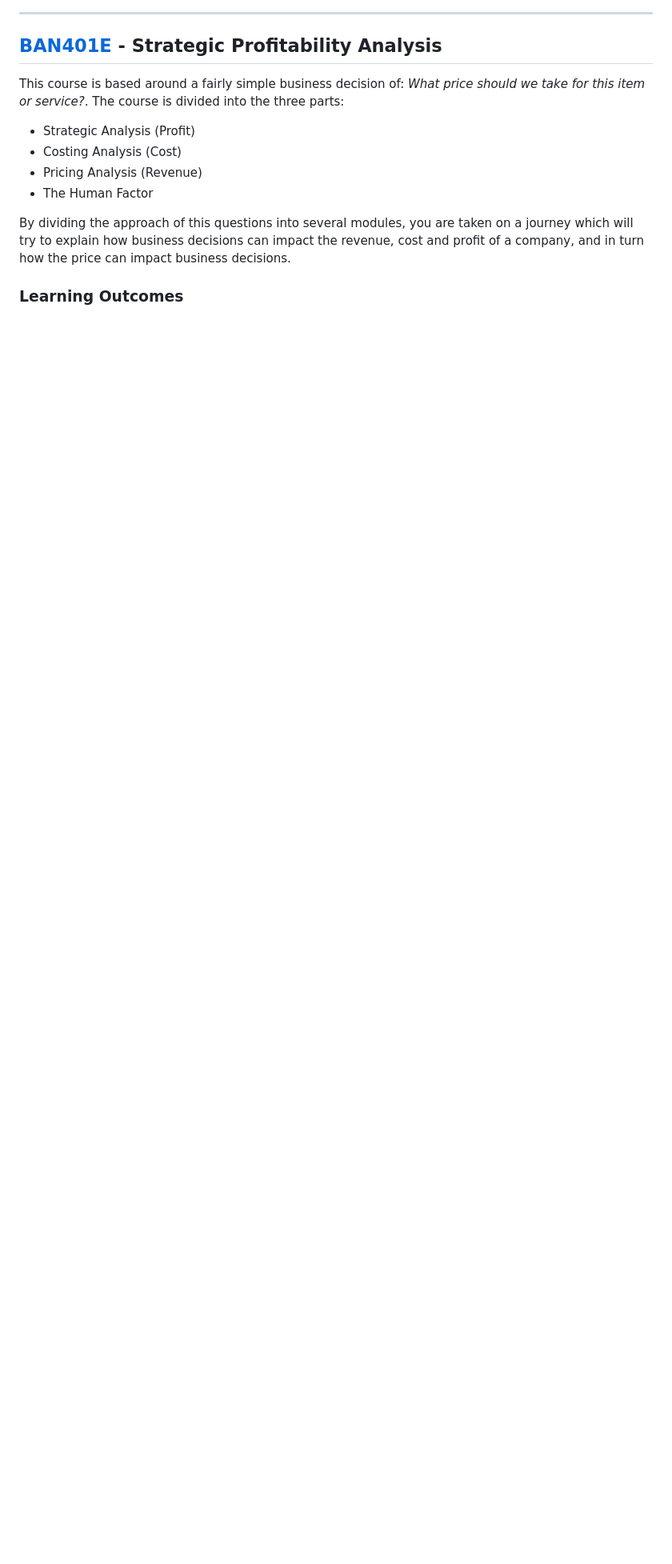
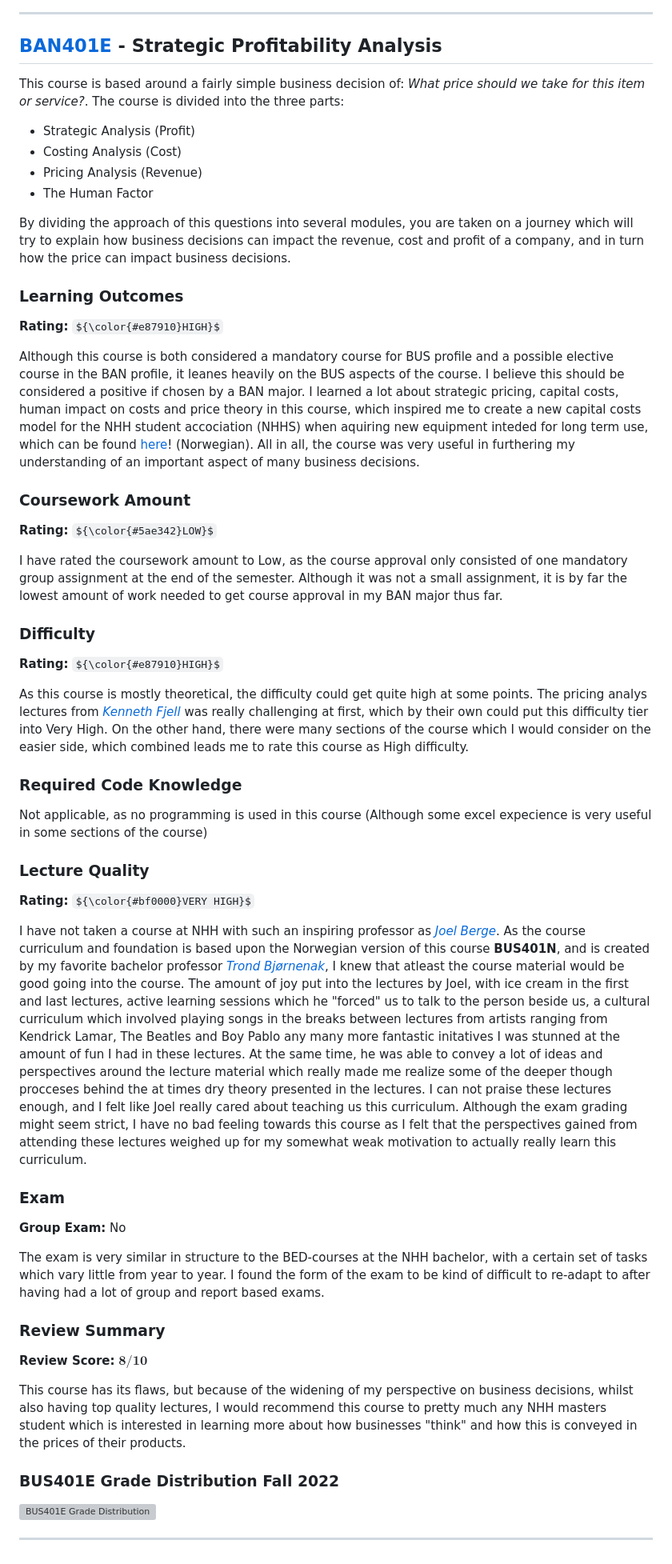
Before and after one commit to sander-ed/nhh-course-help, a Markdown page: GUIDES/Master-Course-Reviews/README.md, the part around the change. Shown at 80% size. GitHub-like rendering; some formulas as TeX source; blank space fills up the shorter version; grey boxes are pictures that could not be loaded.

Commit message:
Finsihed BUS401E review

```diff
--- a/GUIDES/Master-Course-Reviews/README.md
+++ b/GUIDES/Master-Course-Reviews/README.md
@@ -209,3 +209,47 @@ This course is based around a fairly simple business decision of: _What price sh
 By dividing the approach of this questions into several modules, you are taken on a journey which will try to explain how business decisions can impact the revenue, cost and profit of a company, and in turn how the price can impact business decisions.
 
 ### Learning Outcomes
+
+**Rating:** ${\color{#e87910}HIGH}$
+
+Although this course is both considered a mandatory course for BUS profile and a possible elective course in the BAN profile, it leanes heavily on the BUS aspects of the course. I believe this should be considered a positive if chosen by a BAN major. I learned a lot about strategic pricing, capital costs, human impact on costs and price theory in this course, which inspired me to create a new capital costs model for the NHH student accociation (NHHS) when aquiring new equipment inteded for long term use, which can be found [here](https://github.com/sander-ed/nhh-course-help/blob/main/MASTER/BUS401E/nhhs-capital-cost/Velferd%20knytet%20til%20store%20engangsinvesteringer%20i%20NHHS.pdf)! (Norwegian). All in all, the course was very useful in furthering my understanding of an important aspect of many business decisions.
+
+### Coursework Amount
+
+**Rating:** ${\color{#5ae342}LOW}$
+
+I have rated the coursework amount to Low, as the course approval only consisted of one mandatory group assignment at the end of the semester. Although it was not a small assignment, it is by far the lowest amount of work needed to get course approval in my BAN major thus far.
+
+### Difficulty
+
+**Rating:** ${\color{#e87910}HIGH}$
+
+As this course is mostly theoretical, the difficulty could get quite high at some points. The pricing analys lectures from _[Kenneth Fjell](https://www.nhh.no/en/employees/faculty/kenneth-fjell/)_ was really challenging at first, which by their own could put this difficulty tier into Very High. On the other hand, there were many sections of the course which I would consider on the easier side, which combined leads me to rate this course as High difficulty.
+
+### Required Code Knowledge
+
+Not applicable, as no programming is used in this course (Although some excel expecience is very useful in some sections of the course)
+
+### Lecture Quality
+
+**Rating:** ${\color{#bf0000}VERY HIGH}$
+
+I have not taken a course at NHH with such an inspiring professor as _[Joel Berge](https://www.nhh.no/en/employees/faculty/joel-berge/)_. As the course curriculum and foundation is based upon the Norwegian version of this course **BUS401N**, and is created by my favorite bachelor professor _[Trond Bjørnenak](https://www.nhh.no/en/employees/faculty/trond-bjornenak/)_, I knew that atleast the course material would be good going into the course. The amount of joy put into the lectures by Joel, with ice cream in the first and last lectures, active learning sessions which he "forced" us to talk to the person beside us, a cultural curriculum which involved playing songs in the breaks between lectures from artists ranging from Kendrick Lamar, The Beatles and Boy Pablo any many more fantastic initatives I was stunned at the amount of fun I had in these lectures. At the same time, he was able to convey a lot of ideas and perspectives around the lecture material which really made me realize some of the deeper though procceses behind the at times dry theory presented in the lectures. I can not praise these lectures enough, and I felt like Joel really cared about teaching us this curriculum. Although the exam grading might seem strict, I have no bad feeling towards this course as I felt that the perspectives gained from attending these lectures weighed up for my somewhat weak motivation to actually really learn this curriculum.
+
+### Exam
+
+**Group Exam:** No
+
+The exam is very similar in structure to the BED-courses at the NHH bachelor, with a certain set of tasks which vary little from year to year. I found the form of the exam to be kind of difficult to re-adapt to after having had a lot of group and report based exams.
+
+### Review Summary
+
+**Review Score:** ${\textbf{8/10}}$
+
+This course has its flaws, but because of the widening of my perspective on business decisions, whilst also having top quality lectures, I would recommend this course to pretty much any NHH masters student which is interested in learning more about how businesses "think" and how this is conveyed in the prices of their products.
+
+### **BUS401E Grade Distribution Fall 2022**
+
+![BUS401E Grade Distribution](https://github.com/sander-ed/nhh-course-help/blob/main/GUIDES/Master-Course-Reviews/assets/images/bus401e-grade-dist.jpg)
+
+---
```
